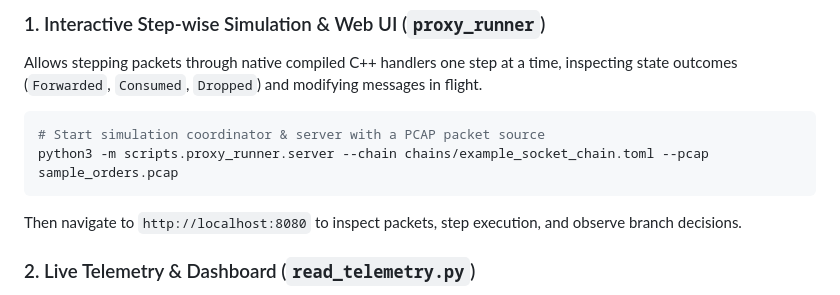
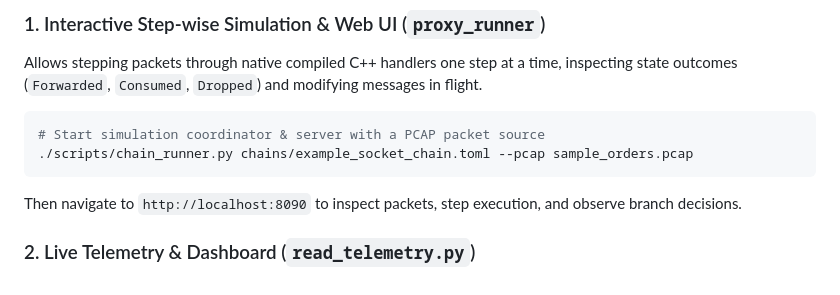
Before and after one commit to notzain/proxy-pipeline, a Markdown page: README.md, the part around the change. Drawn GitHub-style.

Commit message:
fix(docs): Fix wrong script usage in documentation

````diff
--- a/README.md
+++ b/README.md
@@ -249,9 +249,9 @@ Allows stepping packets through native compiled C++ handlers one step at a time,
 
 ```bash
 # Start simulation coordinator & server with a PCAP packet source
-python3 -m scripts.proxy_runner.server --chain chains/example_socket_chain.toml --pcap sample_orders.pcap
+./scripts/chain_runner.py chains/example_socket_chain.toml --pcap sample_orders.pcap
 ```
-Then navigate to `http://localhost:8080` to inspect packets, step execution, and observe branch decisions.
+Then navigate to `http://localhost:8090` to inspect packets, step execution, and observe branch decisions.
 
 ### 2. Live Telemetry & Dashboard (`read_telemetry.py`)
 Runs an embedded UDP StatsD metrics receiver alongside a built-in HTTP server (`http.server` on default port `8126`) that serves the live dashboard and exposes JSON REST endpoints (`/api/metrics` and `/api/topology`):
````
Also changed, not shown: docs/guides/tools-and-synthetic-traffic-generation.md (+2 -3 lines).
